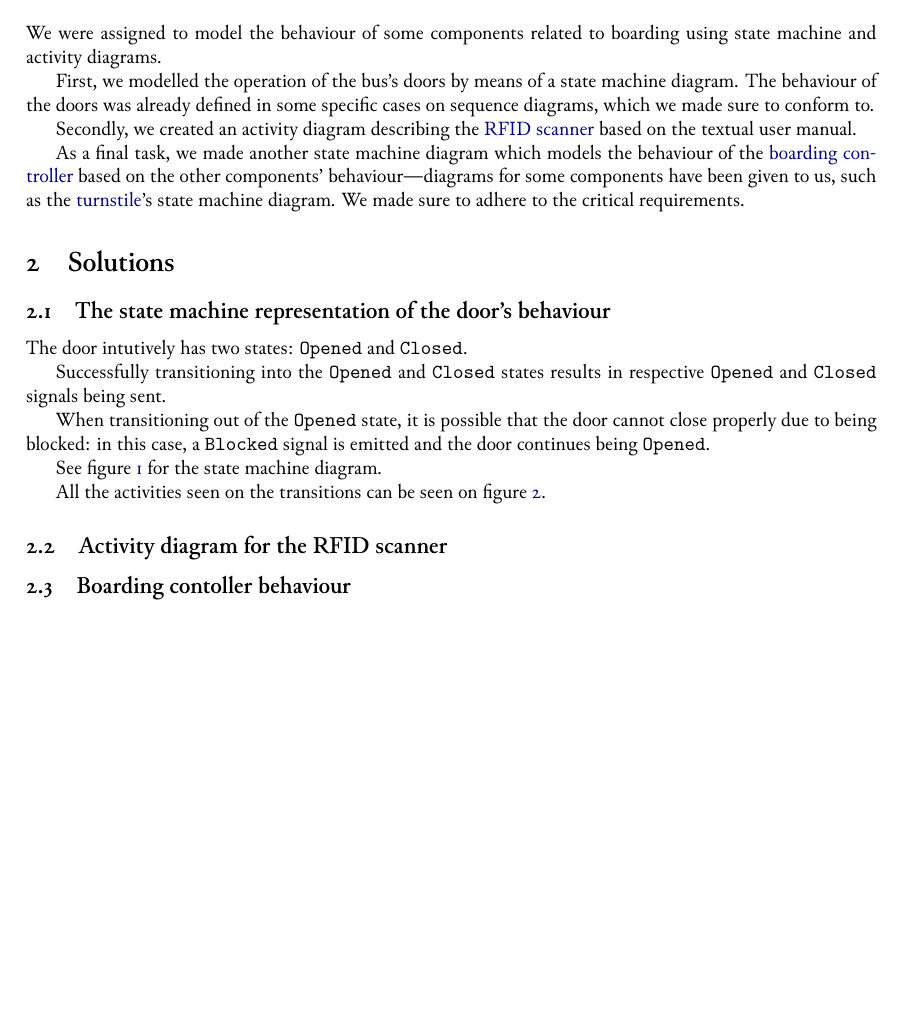
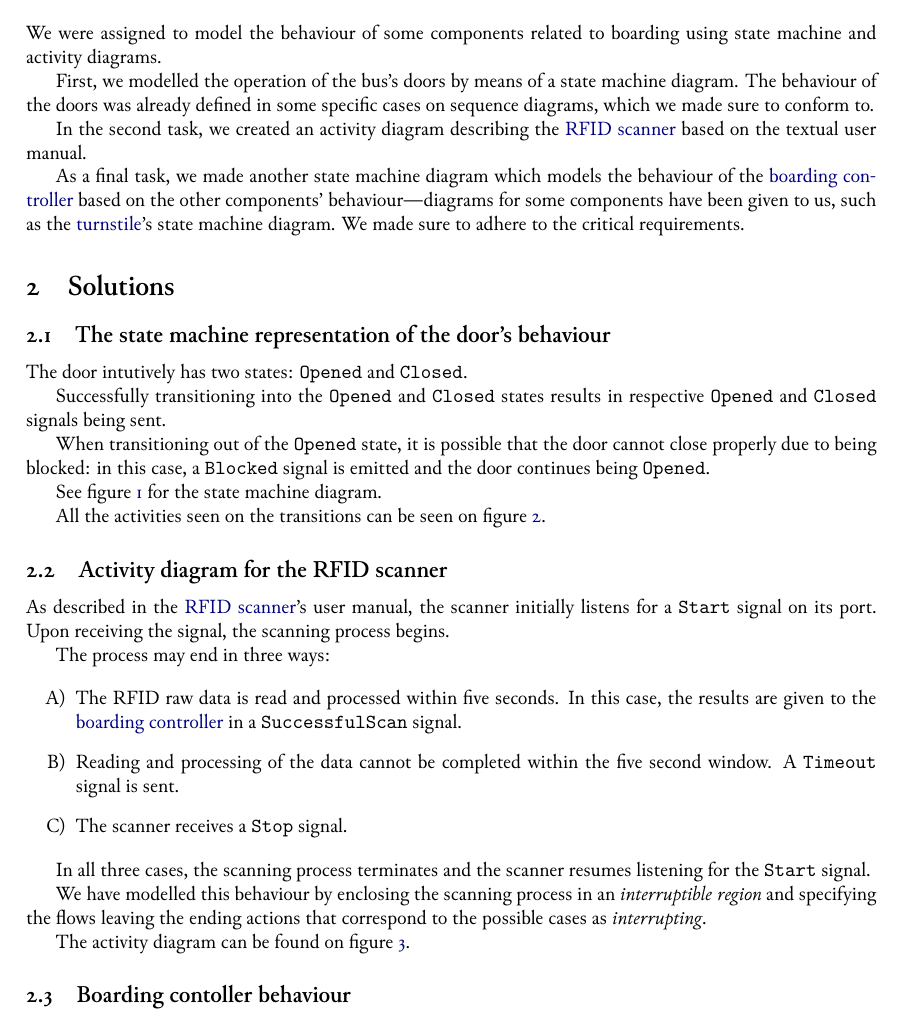
Before and after one commit to levendula-csapat/intellibus, a LaTeX document (doc/3-behavioural_modelling/3-behavioural_modelling.tex): part of page 3 of 5 before the commit and part of page 3 of 6 after it, cut so that both start at the same text, the shorter picture padded with empty space. Compiled offline with XeLaTeX.

Commit message:
doc: Add documentation for RFID Scanner

```diff
--- a/doc/3-behavioural_modelling/3-behavioural_modelling.tex
+++ b/doc/3-behavioural_modelling/3-behavioural_modelling.tex
@@ -74,8 +74,8 @@ First, we modelled the operation of the bus's doors by means of a state machine
 diagram. The behaviour of the doors was already defined in some specific cases
 on sequence diagrams, which we made sure to conform to.
 
-Secondly, we created an activity diagram describing the \gls{RFIDScanner} based
-on the textual user manual.
+In the second task, we created an activity diagram describing the
+\gls{RFIDScanner} based on the textual user manual.
 
 As a final task, we made another state machine diagram which models the
 behaviour of the \gls{boardingController} based on the other components'
@@ -133,4 +133,28 @@ All the activities seen on the transitions can be seen on
 % - - - - - - - - - - - - - - - - - - - - - - - - - - - - - - - - - - - - - - -
 \subsection{Activity diagram for the RFID scanner}
 
-% TODO
+As described in the \gls{RFIDScanner}'s user manual, the scanner initially
+listens for a \texttt{Start} signal on its port. Upon receiving the signal, the
+scanning process begins.
+
+The process may end in three ways:
+
+\begin{enumerate}[label=\Alph*)]
+	\item The RFID raw data is read and processed within five seconds. In
+		this case, the results are given to the \gls{boardingController}
+		in a \texttt{SuccessfulScan} signal.
+
+	\item Reading and processing of the data cannot be completed within the
+		five second window. A \texttt{Timeout} signal is sent.
+
+	\item The scanner receives a \texttt{Stop} signal.
+\end{enumerate}
+
+In all three cases, the scanning process terminates and the scanner resumes
+listening for the \texttt{Start} signal.
+
+We have modelled this behaviour by enclosing the scanning process in an
+\emph{interruptible region} and specifying the flows leaving the ending actions
+that correspond to the possible cases as \emph{interrupting}.
+
+The activity diagram can be found on \cref{fig:act-ScannerBehavior}.
@@ -137,3 +165,5 @@ All the activities seen on the transitions can be seen on
+	\label{fig:act-ScannerBehavior}
+\end{figure}
 
 
 % - - - - - - - - - - - - - - - - - - - - - - - - - - - - - - - - - - - - - - -
```
Also changed, not shown: doc/3-behavioural_modelling/img/act-ScannerBehavior.jpg (added), doc/3-behavioural_modelling/3-behavioural_modelling.tex (4 more changed lines).
